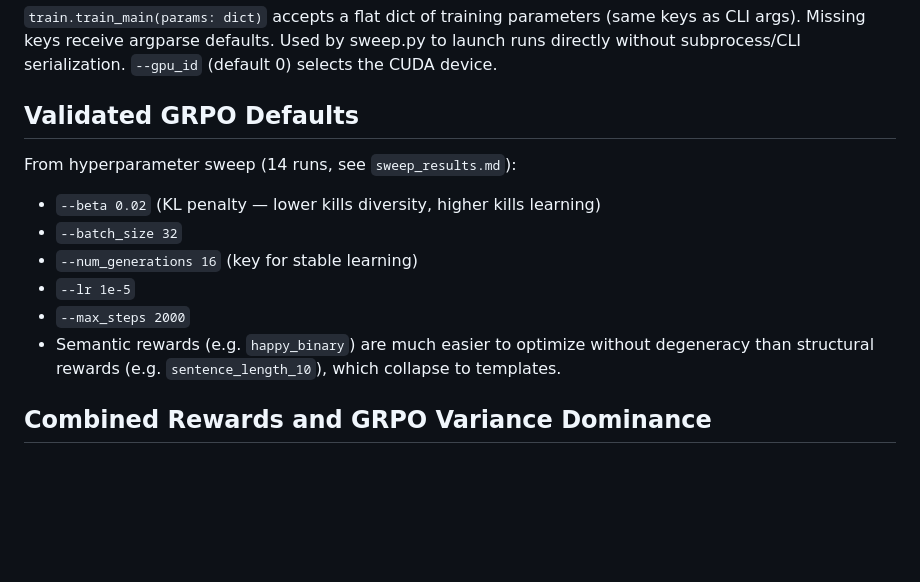
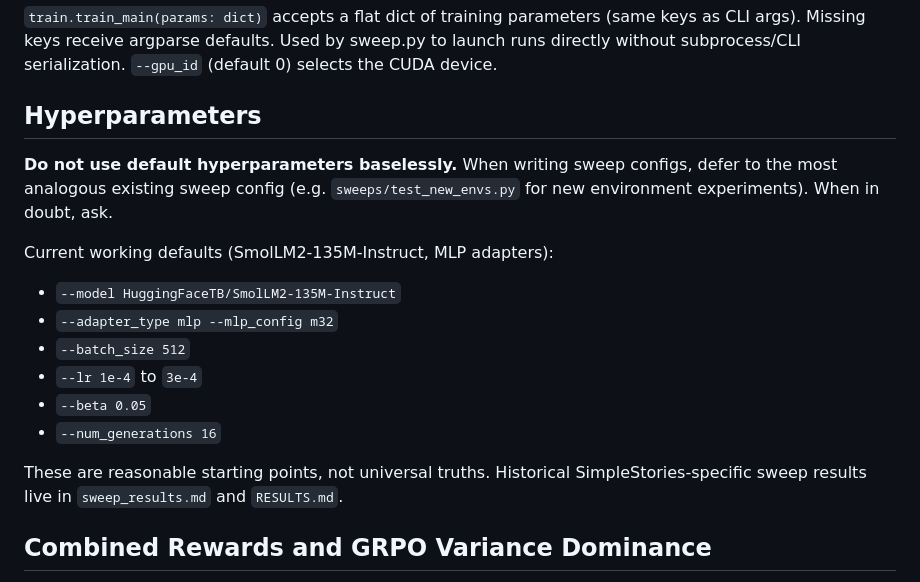
Before and after one commit to shawnghu/small-rl, a Markdown page: CLAUDE.md, the part around the change. Rendered like a GitHub page; blank space fills up the shorter version.

Commit message:
minor claude instructions

```diff
--- a/CLAUDE.md
+++ b/CLAUDE.md
@@ -92,15 +92,19 @@ Single flag controlling gradient routing:
 
 `train.train_main(params: dict)` accepts a flat dict of training parameters (same keys as CLI args). Missing keys receive argparse defaults. Used by sweep.py to launch runs directly without subprocess/CLI serialization. `--gpu_id` (default 0) selects the CUDA device.
 
-## Validated GRPO Defaults
+## Hyperparameters
 
-From hyperparameter sweep (14 runs, see `sweep_results.md`):
-- `--beta 0.02` (KL penalty — lower kills diversity, higher kills learning)
-- `--batch_size 32`
-- `--num_generations 16` (key for stable learning)
-- `--lr 1e-5`
-- `--max_steps 2000`
-- Semantic rewards (e.g. `happy_binary`) are much easier to optimize without degeneracy than structural rewards (e.g. `sentence_length_10`), which collapse to templates.
+**Do not use default hyperparameters baselessly.** When writing sweep configs, defer to the most analogous existing sweep config (e.g. `sweeps/test_new_envs.py` for new environment experiments). When in doubt, ask.
+
+Current working defaults (SmolLM2-135M-Instruct, MLP adapters):
+- `--model HuggingFaceTB/SmolLM2-135M-Instruct`
+- `--adapter_type mlp --mlp_config m32`
+- `--batch_size 512`
+- `--lr 1e-4` to `3e-4`
+- `--beta 0.05`
+- `--num_generations 16`
+
+These are reasonable starting points, not universal truths. Historical SimpleStories-specific sweep results live in `sweep_results.md` and `RESULTS.md`.
 
 ## Combined Rewards and GRPO Variance Dominance
 
```
